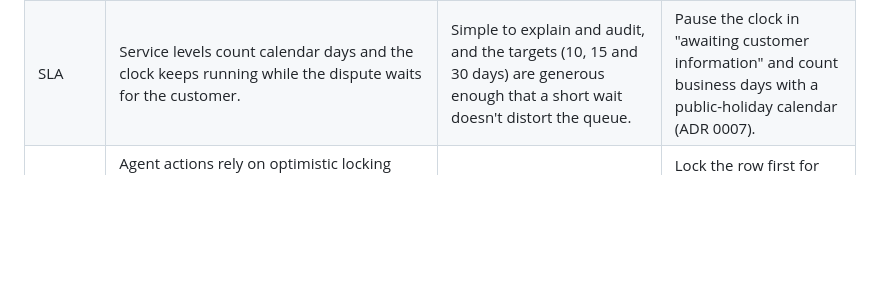
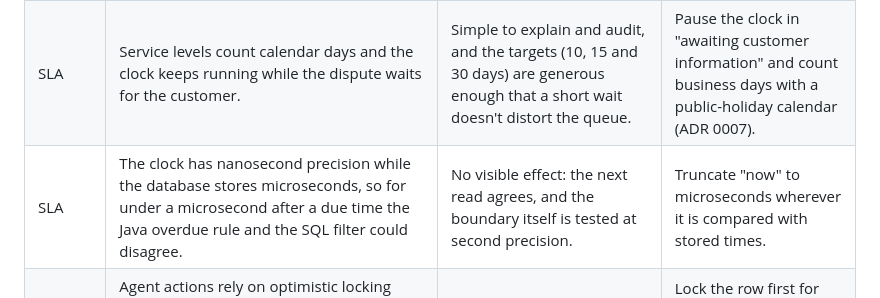
Before and after one commit to clyde-homu/transactions-dispute-portal, a Markdown page: docs/tech-debt.md, the part around the change. Drawn GitHub-style; blank space fills up the shorter version.

Commit message:
docs: note the SLA boundary precision trade-off

```diff
--- a/docs/tech-debt.md
+++ b/docs/tech-debt.md
@@ -12,5 +12,6 @@ Items found in review that were consciously deferred for the first release. Each
 | Tests | A few frontend unit tests wait on short real timers (10–40 ms) after router navigation and viewport changes. | They pass reliably locally and in CI today. | Await the router's `afterEach` or use fake timers and `vi.waitFor`. |
 | Code | The linked-dispute query repeats the `'WITHDRAWN'` literal and exposes the status as a string. | It's a read-only projection used only for list badges. | Share the `DisputeStatus` enum with the projection. |
 | SLA | Service levels count calendar days and the clock keeps running while the dispute waits for the customer. | Simple to explain and audit, and the targets (10, 15 and 30 days) are generous enough that a short wait doesn't distort the queue. | Pause the clock in "awaiting customer information" and count business days with a public-holiday calendar (ADR 0007). |
+| SLA | The clock has nanosecond precision while the database stores microseconds, so for under a microsecond after a due time the Java overdue rule and the SQL filter could disagree. | No visible effect: the next read agrees, and the boundary itself is tested at second precision. | Truncate "now" to microseconds wherever it is compared with stored times. |
 | Back office | Agent actions rely on optimistic locking alone, while customer actions lock the row first. When two agents race, the loser gets either `409 DISPUTE_MODIFIED` or `409 INVALID_DISPUTE_TRANSITION`, depending on timing. | Both are 409s that tell the agent to reload, and the UI treats them the same way. | Lock the row first for agent actions too, or return one code, and add ETag / If-Match so conflicts surface before submit. |
 | HTTP | The hashed static assets and the SPA shell are served by the application itself. | One image and one origin keep the run modes simple. | Put a CDN or reverse proxy in front for static caching and TLS termination. |
```
